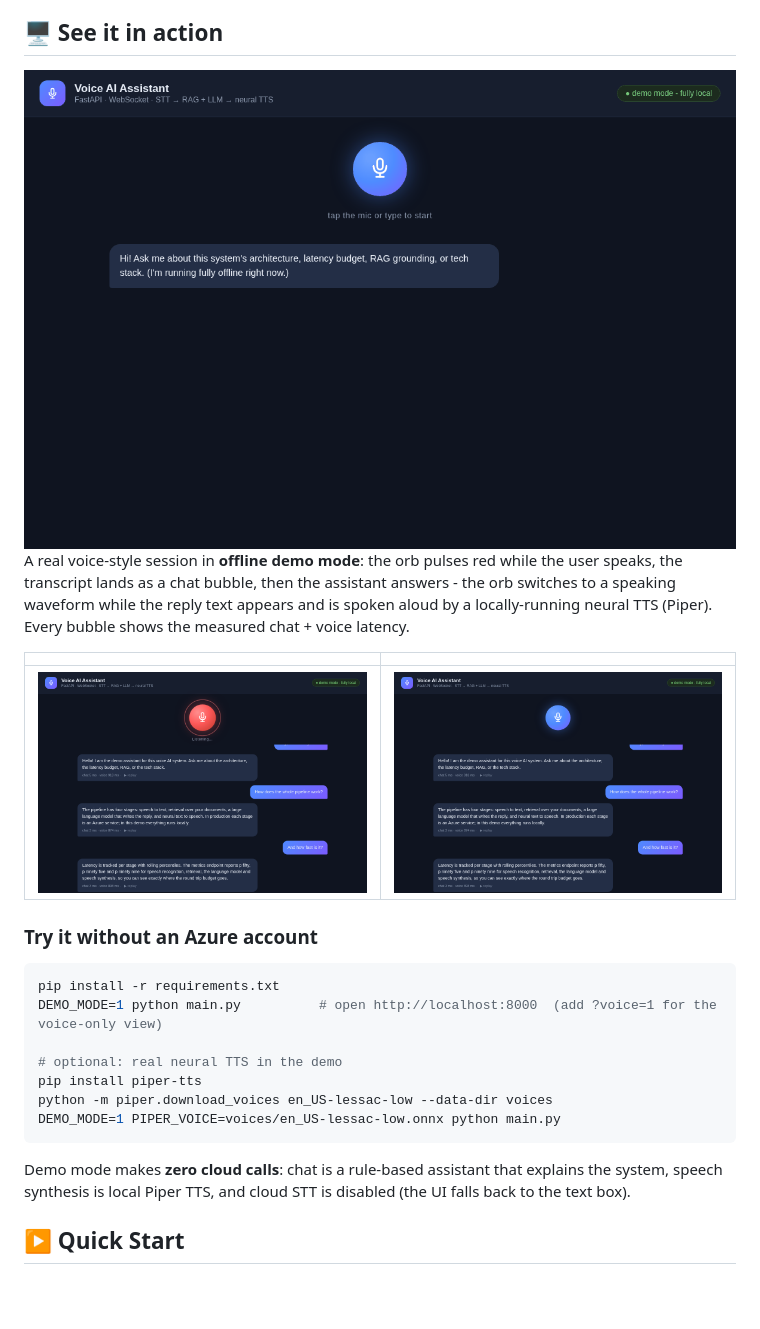
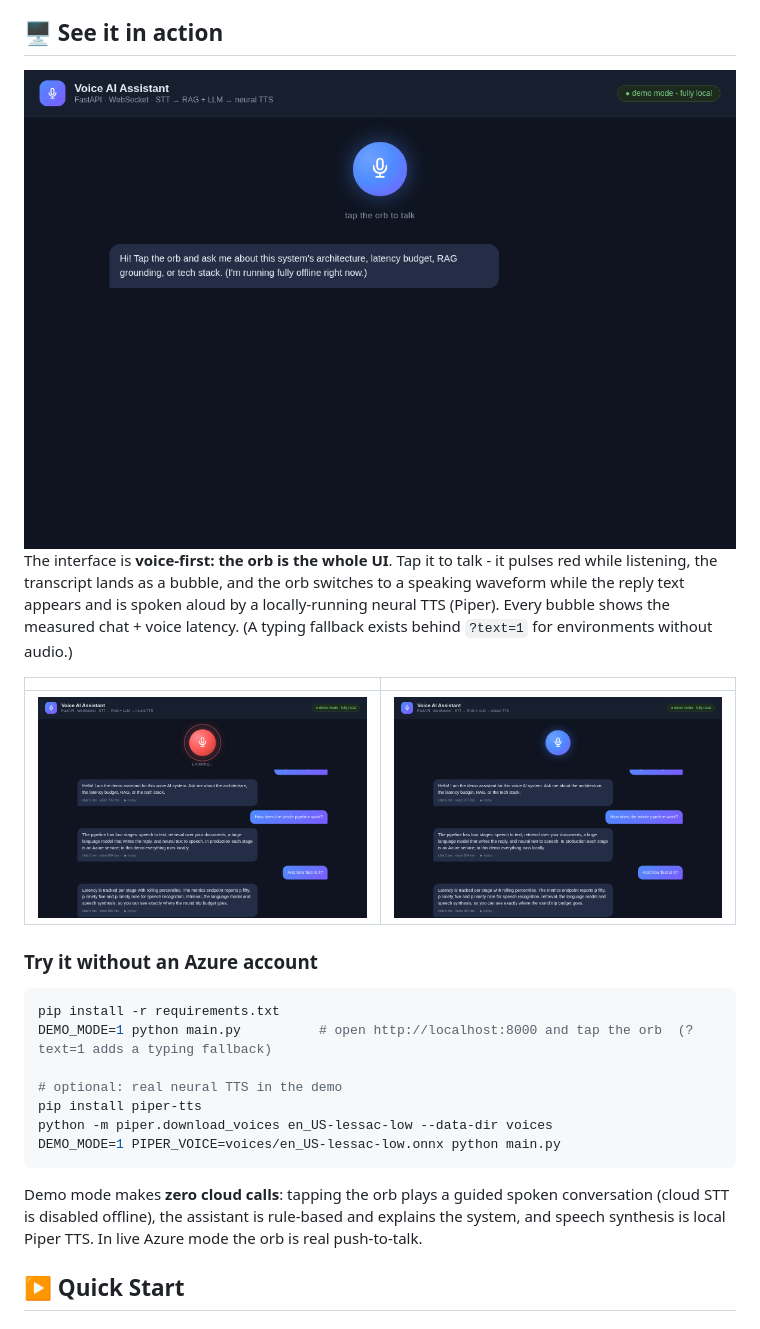
Before and after one commit to Nikkat-Afrin/voice-ai-system, a Markdown page: README.md, the part around the change. Rendered like a GitHub page; pictures changed too: docs/screenshots/demo_conversation.gif (deleted), docs/screenshots/demo_conversation.png (deleted), docs/screenshots/demo_full_session.png (deleted); blank space fills up the shorter version.

Commit message:
Voice-first by default: the orb is the interface (tap to talk, guided spoken demo turns offline, push-to-talk live); typing behind ?text=1; fresh captures

````diff
--- a/README.md
+++ b/README.md
@@ -44,19 +44,19 @@ The system holds a **spoken conversation** with a user in real time:
 
 ## 🖥️ See it in action
 
-<img src="docs/screenshots/demo_conversation.gif" width="100%" alt="Demo conversation">
+<img src="docs/screenshots/voice_conversation.gif" width="100%" alt="Voice conversation demo">
 
-A real voice-style session in **offline demo mode**: the orb pulses red while the user speaks, the transcript lands as a chat bubble, then the assistant answers - the orb switches to a speaking waveform while the reply text appears and is spoken aloud by a locally-running neural TTS (Piper). Every bubble shows the measured chat + voice latency.
+The interface is **voice-first: the orb is the whole UI**. Tap it to talk - it pulses red while listening, the transcript lands as a bubble, and the orb switches to a speaking waveform while the reply text appears and is spoken aloud by a locally-running neural TTS (Piper). Every bubble shows the measured chat + voice latency. (A typing fallback exists behind `?text=1` for environments without audio.)
 
 | | |
 |---|---|
-| ![Conversation](docs/screenshots/demo_conversation.png) | ![Full session](docs/screenshots/demo_full_session.png) |
+| ![Listening](docs/screenshots/voice_listening.png) | ![Session](docs/screenshots/voice_session.png) |
 
 ### Try it without an Azure account
 
 ```bash
 pip install -r requirements.txt
-DEMO_MODE=1 python main.py          # open http://localhost:8000  (add ?voice=1 for the voice-only view)
+DEMO_MODE=1 python main.py          # open http://localhost:8000 and tap the orb  (?text=1 adds a typing fallback)
 
 # optional: real neural TTS in the demo
 pip install piper-tts
@@ -64,7 +64,7 @@ python -m piper.download_voices en_US-lessac-low --data-dir voices
 DEMO_MODE=1 PIPER_VOICE=voices/en_US-lessac-low.onnx python main.py
 ```
 
-Demo mode makes **zero cloud calls**: chat is a rule-based assistant that explains the system, speech synthesis is local Piper TTS, and cloud STT is disabled (the UI falls back to the text box).
+Demo mode makes **zero cloud calls**: tapping the orb plays a guided spoken conversation (cloud STT is disabled offline), the assistant is rule-based and explains the system, and speech synthesis is local Piper TTS. In live Azure mode the orb is real push-to-talk.
 
 ## ▶️ Quick Start
 
````
Also changed, not shown: 1 other file.
